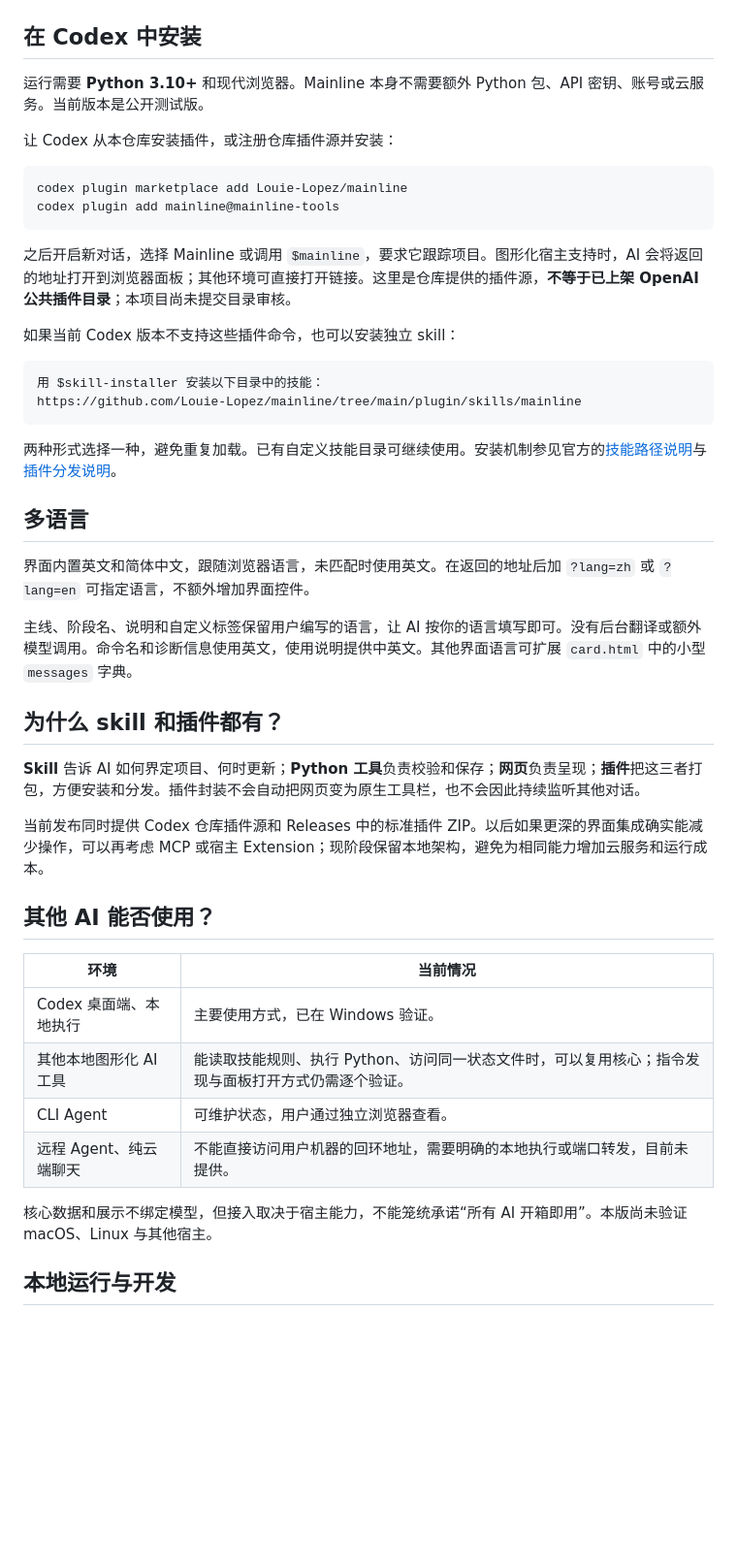
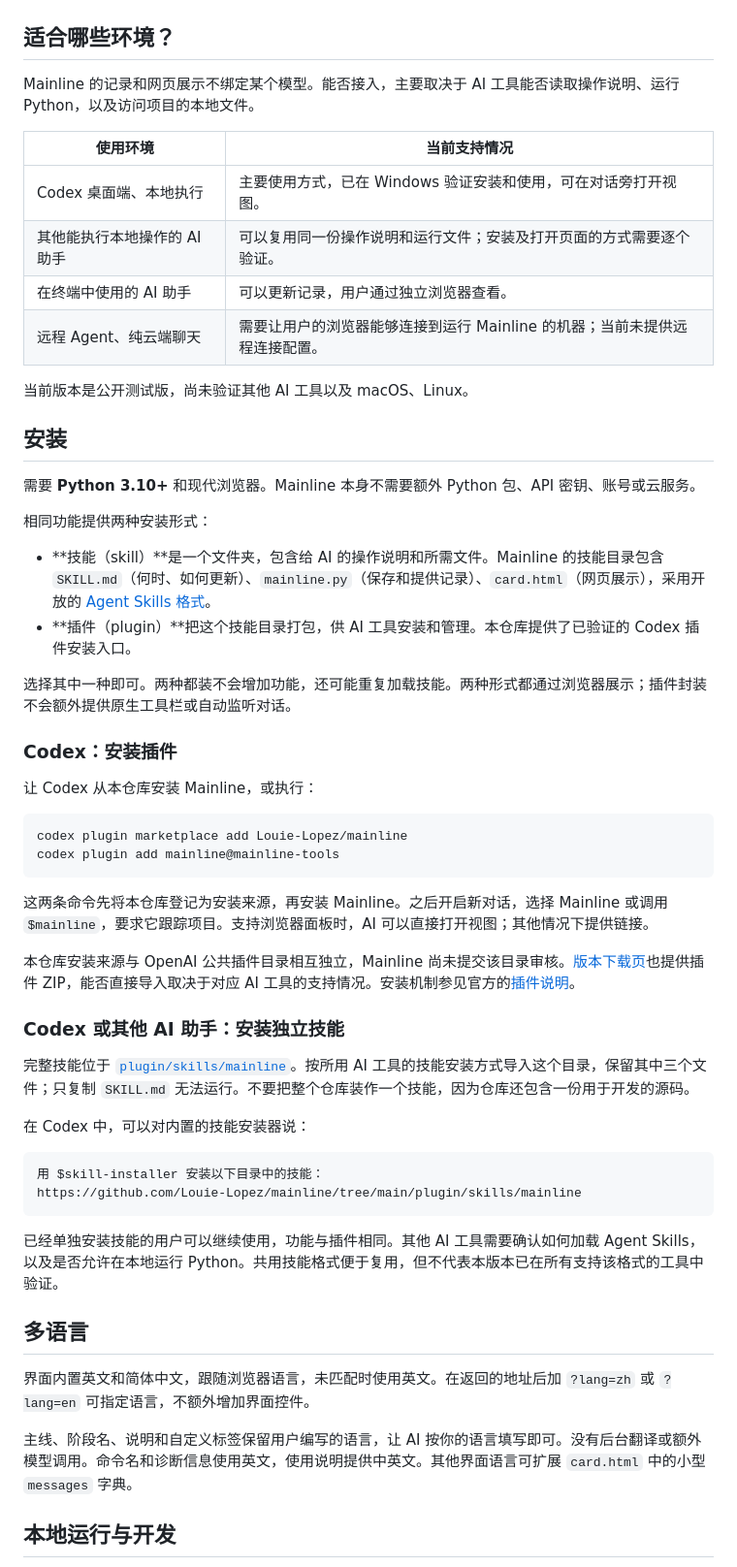
Before and after one commit to Louie-Lopez/mainline, a Markdown page: README.zh-CN.md, the part around one of its changes. Shown at 97% size. GitHub-like rendering; blank space fills up the shorter version.

Commit message:
docs: clarify installation forms and cross-agent support

````diff
--- a/README.zh-CN.md
+++ b/README.zh-CN.md
@@ -31,50 +31,61 @@
 
 </details>
 
-## 在 Codex 中安装
+## 适合哪些环境？
 
-运行需要 **Python 3.10+** 和现代浏览器。Mainline 本身不需要额外 Python 包、API 密钥、账号或云服务。当前版本是公开测试版。
+Mainline 的记录和网页展示不绑定某个模型。能否接入，主要取决于 AI 工具能否读取操作说明、运行 Python，以及访问项目的本地文件。
 
-让 Codex 从本仓库安装插件，或注册仓库插件源并安装：
+| 使用环境 | 当前支持情况 |
+| --- | --- |
+| Codex 桌面端、本地执行 | 主要使用方式，已在 Windows 验证安装和使用，可在对话旁打开视图。 |
+| 其他能执行本地操作的 AI 助手 | 可以复用同一份操作说明和运行文件；安装及打开页面的方式需要逐个验证。 |
+| 在终端中使用的 AI 助手 | 可以更新记录，用户通过独立浏览器查看。 |
+| 远程 Agent、纯云端聊天 | 需要让用户的浏览器能够连接到运行 Mainline 的机器；当前未提供远程连接配置。 |
+
+当前版本是公开测试版，尚未验证其他 AI 工具以及 macOS、Linux。
+
+## 安装
+
+需要 **Python 3.10+** 和现代浏览器。Mainline 本身不需要额外 Python 包、API 密钥、账号或云服务。
+
+相同功能提供两种安装形式：
+
+- **技能（skill）**是一个文件夹，包含给 AI 的操作说明和所需文件。Mainline 的技能目录包含 `SKILL.md`（何时、如何更新）、`mainline.py`（保存和提供记录）、`card.html`（网页展示），采用开放的 [Agent Skills 格式](https://agentskills.io/home)。
+- **插件（plugin）**把这个技能目录打包，供 AI 工具安装和管理。本仓库提供了已验证的 Codex 插件安装入口。
+
+选择其中一种即可。两种都装不会增加功能，还可能重复加载技能。两种形式都通过浏览器展示；插件封装不会额外提供原生工具栏或自动监听对话。
+
+### Codex：安装插件
+
+让 Codex 从本仓库安装 Mainline，或执行：
 
 ```sh
 codex plugin marketplace add Louie-Lopez/mainline
 codex plugin add mainline@mainline-tools
 ```
 
-之后开启新对话，选择 Mainline 或调用 `$mainline`，要求它跟踪项目。图形化宿主支持时，AI 会将返回的地址打开到浏览器面板；其他环境可直接打开链接。这里是仓库提供的插件源，**不等于已上架 OpenAI 公共插件目录**；本项目尚未提交目录审核。
+这两条命令先将本仓库登记为安装来源，再安装 Mainline。之后开启新对话，选择 Mainline 或调用 `$mainline`，要求它跟踪项目。支持浏览器面板时，AI 可以直接打开视图；其他情况下提供链接。
 
-如果当前 Codex 版本不支持这些插件命令，也可以安装独立 skill：
+本仓库安装来源与 OpenAI 公共插件目录相互独立，Mainline 尚未提交该目录审核。[版本下载页](https://github.com/Louie-Lopez/mainline/releases)也提供插件 ZIP，能否直接导入取决于对应 AI 工具的支持情况。安装机制参见官方的[插件说明](https://developers.openai.com/plugins/build/plugins)。
+
+### Codex 或其他 AI 助手：安装独立技能
+
+完整技能位于 [`plugin/skills/mainline`](plugin/skills/mainline)。按所用 AI 工具的技能安装方式导入这个目录，保留其中三个文件；只复制 `SKILL.md` 无法运行。不要把整个仓库装作一个技能，因为仓库还包含一份用于开发的源码。
+
+在 Codex 中，可以对内置的技能安装器说：
 
 ```text
 用 $skill-installer 安装以下目录中的技能：
 https://github.com/Louie-Lopez/mainline/tree/main/plugin/skills/mainline
 ```
 
-两种形式选择一种，避免重复加载。已有自定义技能目录可继续使用。安装机制参见官方的[技能路径说明](https://learn.chatgpt.com/docs/build-skills#where-codex-loads-local-skills)与[插件分发说明](https://developers.openai.com/plugins/build/plugins)。
+已经单独安装技能的用户可以继续使用，功能与插件相同。其他 AI 工具需要确认如何加载 Agent Skills，以及是否允许在本地运行 Python。共用技能格式便于复用，但不代表本版本已在所有支持该格式的工具中验证。
 
 ## 多语言
 
 界面内置英文和简体中文，跟随浏览器语言，未匹配时使用英文。在返回的地址后加 `?lang=zh` 或 `?lang=en` 可指定语言，不额外增加界面控件。
 
 主线、阶段名、说明和自定义标签保留用户编写的语言，让 AI 按你的语言填写即可。没有后台翻译或额外模型调用。命令名和诊断信息使用英文，使用说明提供中英文。其他界面语言可扩展 `card.html` 中的小型 `messages` 字典。
-
-## 为什么 skill 和插件都有？
-
-**Skill** 告诉 AI 如何界定项目、何时更新；**Python 工具**负责校验和保存；**网页**负责呈现；**插件**把这三者打包，方便安装和分发。插件封装不会自动把网页变为原生工具栏，也不会因此持续监听其他对话。
-
-当前发布同时提供 Codex 仓库插件源和 Releases 中的标准插件 ZIP。以后如果更深的界面集成确实能减少操作，可以再考虑 MCP 或宿主 Extension；现阶段保留本地架构，避免为相同能力增加云服务和运行成本。
-
-## 其他 AI 能否使用？
-
-| 环境 | 当前情况 |
-| --- | --- |
-| Codex 桌面端、本地执行 | 主要使用方式，已在 Windows 验证。 |
-| 其他本地图形化 AI 工具 | 能读取技能规则、执行 Python、访问同一状态文件时，可以复用核心；指令发现与面板打开方式仍需逐个验证。 |
-| CLI Agent | 可维护状态，用户通过独立浏览器查看。 |
-| 远程 Agent、纯云端聊天 | 不能直接访问用户机器的回环地址，需要明确的本地执行或端口转发，目前未提供。 |
-
-核心数据和展示不绑定模型，但接入取决于宿主能力，不能笼统承诺“所有 AI 开箱即用”。本版尚未验证 macOS、Linux 与其他宿主。
 
 ## 本地运行与开发
 
````
Also changed, not shown: other parts of README.zh-CN.md (+3 -3 lines), README.md (+37 -26 lines).
